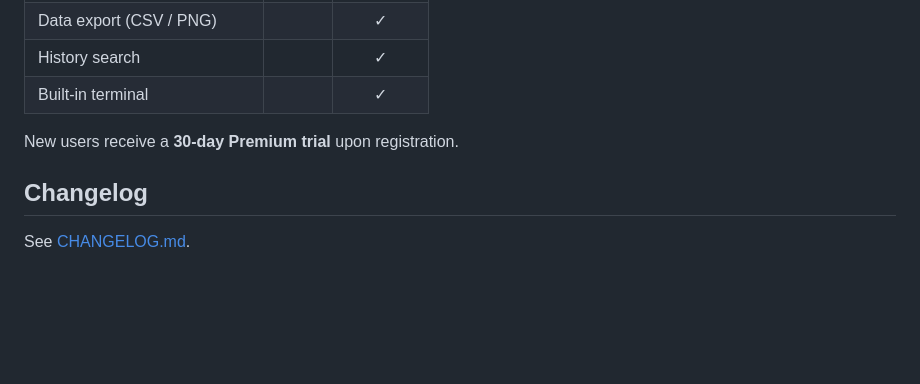
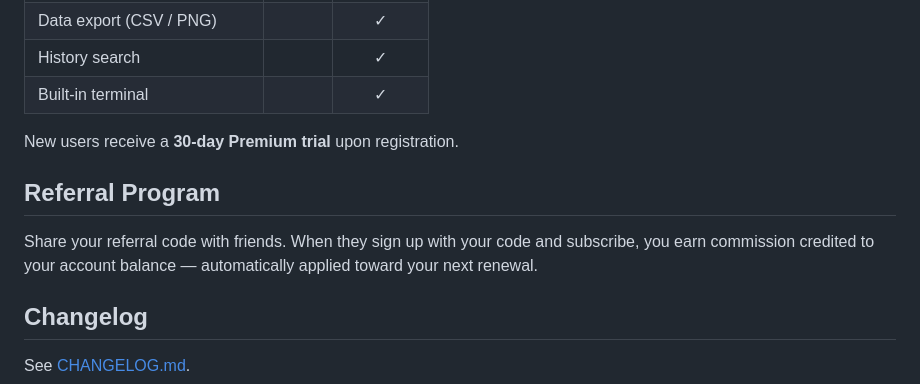
Before and after one commit to kay-ou/SimTradeDesk, a Markdown page: README.md, the part around the change. Drawn GitHub-style; blank space fills up the shorter version.

```diff
--- a/README.md
+++ b/README.md
@@ -63,6 +63,10 @@ Pre-built installers are available on the [Releases](https://github.com/kay-ou/S
 
 New users receive a **30-day Premium trial** upon registration.
 
+## Referral Program
+
+Share your referral code with friends. When they sign up with your code and subscribe, you earn commission credited to your account balance — automatically applied toward your next renewal.
+
 ## Changelog
 
 See [CHANGELOG.md](./CHANGELOG.md).
```
Also changed, not shown: README_CN.md (+4 -0 lines), README_DE.md (+4 -0 lines).
